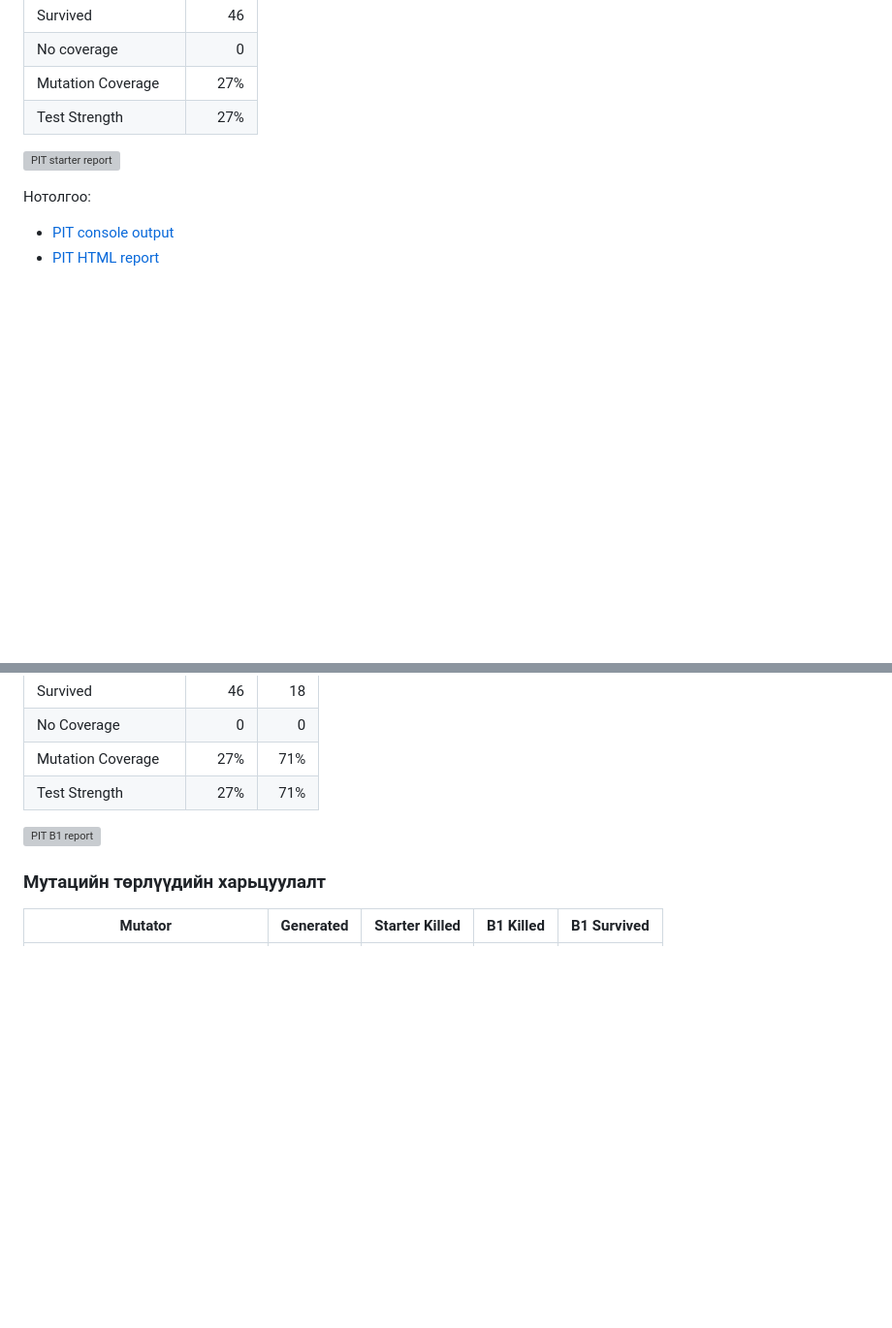
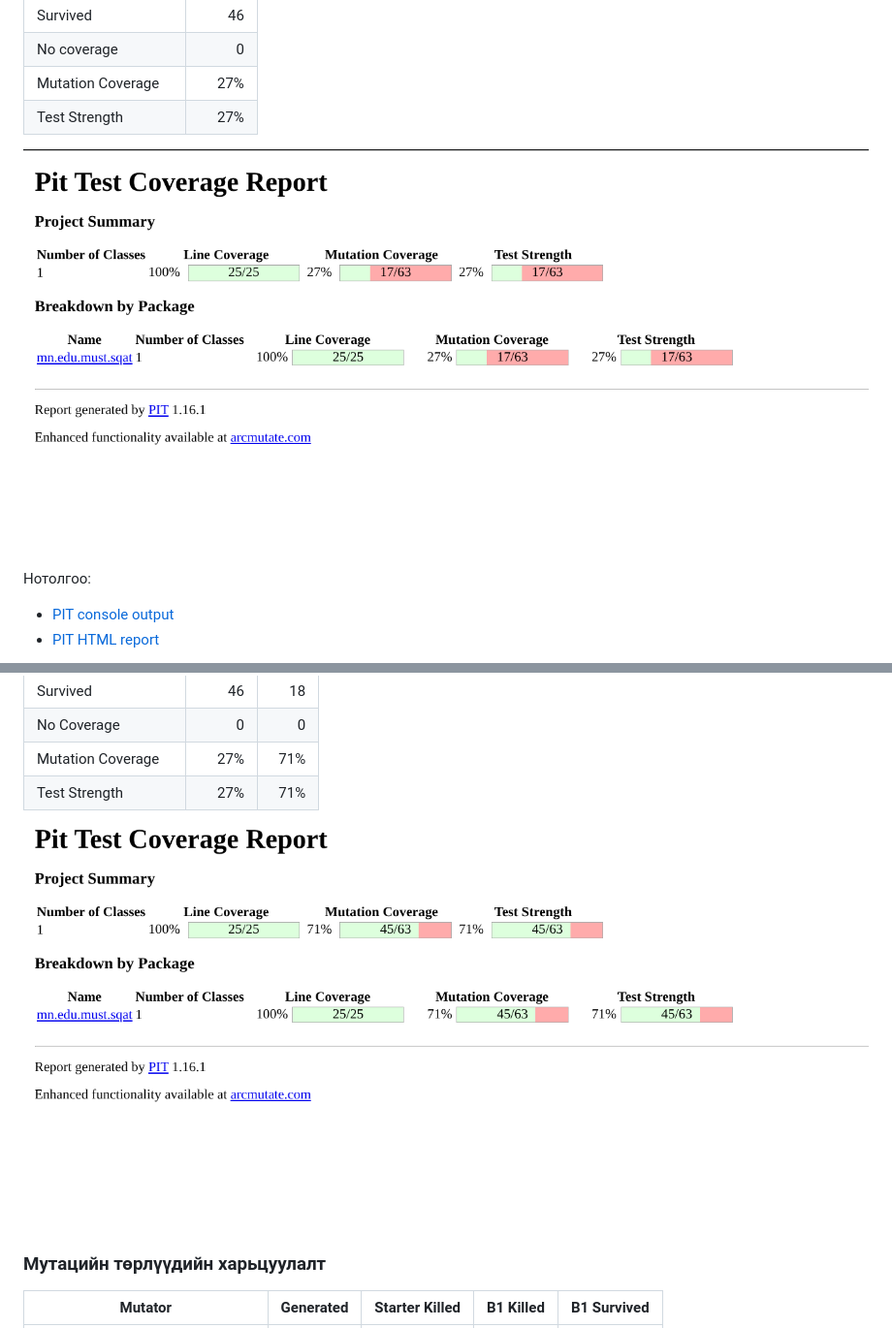
Before and after one commit to B232270013/lab11, a Markdown page: README.md, 2 parts joined by grey strips. Shown at 97% size. Drawn GitHub-style; blank space fills up the shorter version; grey boxes are pictures that could not be loaded.

```diff
--- a/README.md
+++ b/README.md
@@ -57,7 +57,7 @@ JaCoCo болон PIT хэрэгслийг ашиглан кодын хамра
 | Mutation Coverage | 27% |
 | Test Strength | 27% |
 
-![PIT starter report](evidence/02-pit-start.png)
+![PIT starter report](evidence/pit-start.png)
 
 Нотолгоо:
 
@@ -190,7 +190,7 @@ JUnit-ийн 6 тест бүгд амжилттай ажилласан.
 | Mutation Coverage | 27% | 71% |
 | Test Strength | 27% | 71% |
 
-![PIT B1 report](evidence/03-pit-B1.png)
+![PIT B1 report](evidence/pit-B1.png)
 
 ### Мутацийн төрлүүдийн харьцуулалт
 
```
Also changed, not shown: other parts of README.md (+89 -1 lines), evidence/jococo-final.png (added), evidence/pit-final.png (added), 9 other files.
